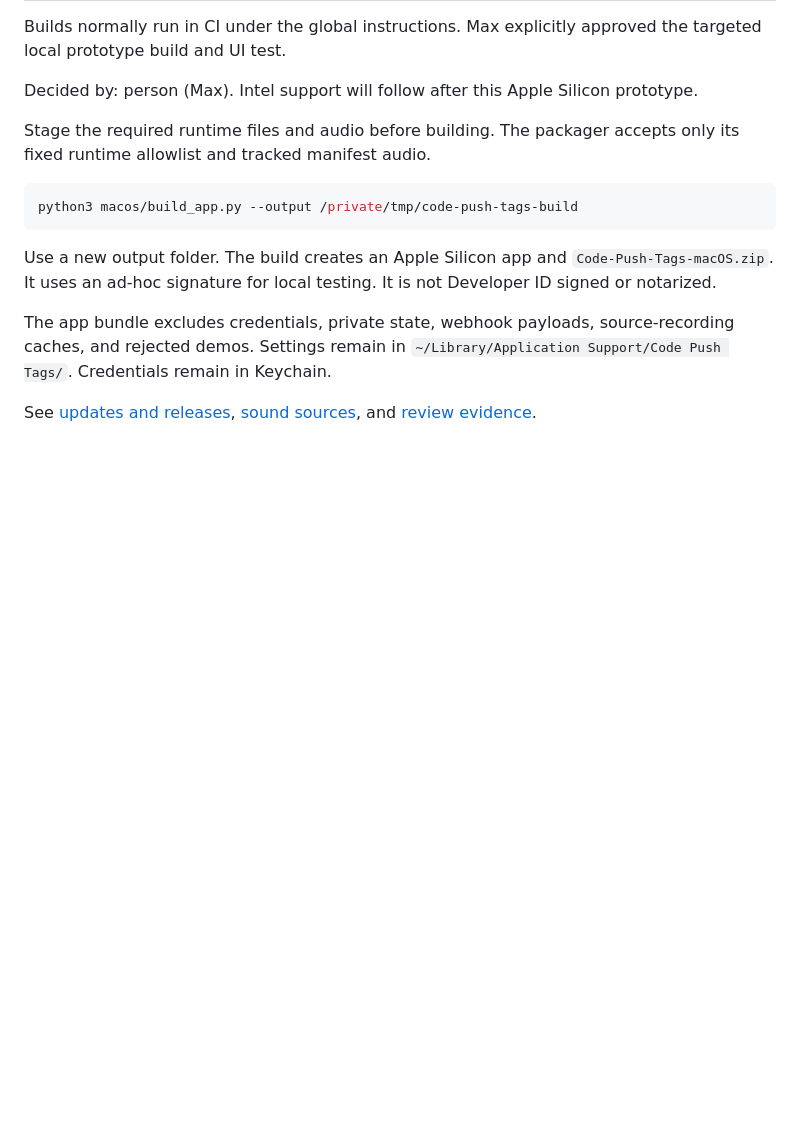
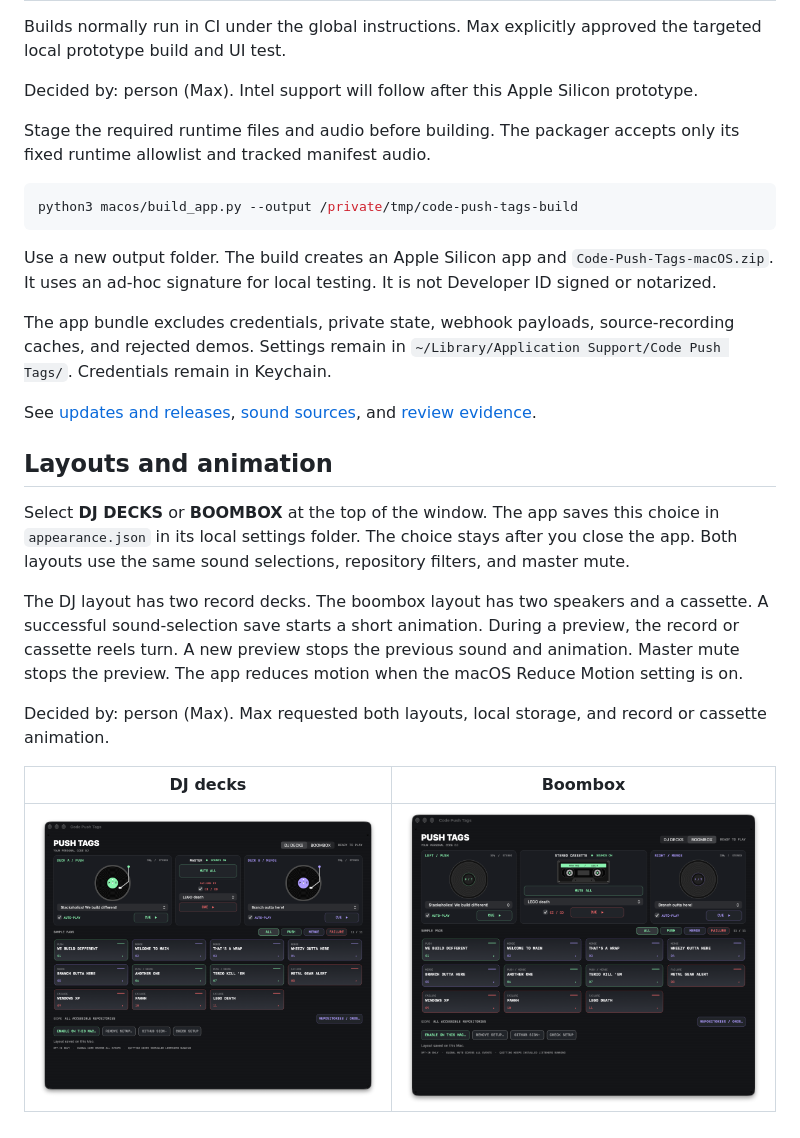
Before and after one commit to murbany-lola/code-push-tags, a Markdown page: MAC_APP.md, the part around the change. Drawn GitHub-style; pictures changed too: docs/boombox-layout.png (added), docs/dj-layout.png (added); blank space fills up the shorter version.

```diff
--- a/MAC_APP.md
+++ b/MAC_APP.md
@@ -115,3 +115,15 @@ Use a new output folder. The build creates an Apple Silicon app and `Code-Push-T
 The app bundle excludes credentials, private state, webhook payloads, source-recording caches, and rejected demos. Settings remain in `~/Library/Application Support/Code Push Tags/`. Credentials remain in Keychain.
 
 See [updates and releases](UPDATES.md), [sound sources](SOUNDS.md), and [review evidence](REVIEW.md).
+
+## Layouts and animation
+
+Select **DJ DECKS** or **BOOMBOX** at the top of the window. The app saves this choice in `appearance.json` in its local settings folder. The choice stays after you close the app. Both layouts use the same sound selections, repository filters, and master mute.
+
+The DJ layout has two record decks. The boombox layout has two speakers and a cassette. A successful sound-selection save starts a short animation. During a preview, the record or cassette reels turn. A new preview stops the previous sound and animation. Master mute stops the preview. The app reduces motion when the macOS Reduce Motion setting is on.
+
+Decided by: person (Max). Max requested both layouts, local storage, and record or cassette animation.
+
+| DJ decks | Boombox |
+| --- | --- |
+| ![DJ decks](docs/dj-layout.png) | ![Boombox](docs/boombox-layout.png) |
```
Also changed, not shown: REVIEW.md (+22 -0 lines), 4 other files.
